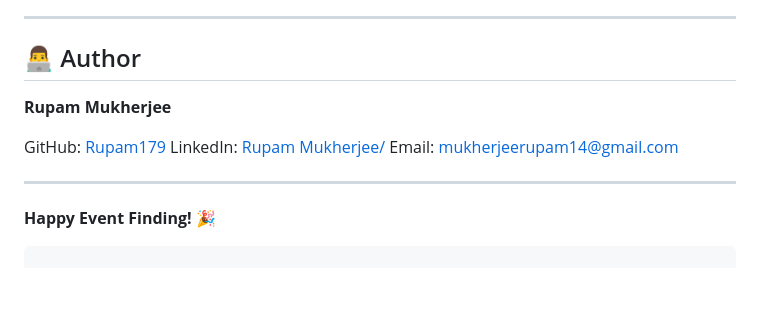
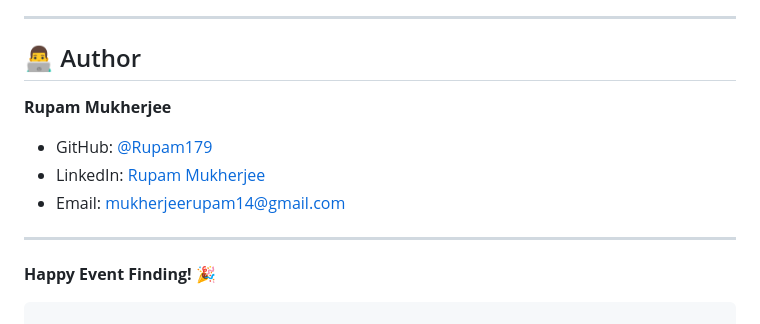
Before and after one commit to Rupam179/MIni-Event-Finder, a Markdown page: README.md, the part around the change. GitHub-like rendering; blank space fills up the shorter version.

Commit message:
Clean up author contact information in README
Removed duplicate contact information for the author.

```diff
--- a/README.md
+++ b/README.md
@@ -231,12 +231,10 @@ MIT License
 ---
 
 ## 👨‍💻 Author
-
 **Rupam Mukherjee**
-
-GitHub: [Rupam179](https://github.com/Rupam179)
-LinkedIn: [Rupam Mukherjee/](https://www.linkedin.com/in/rupam-mukherjee-647a092b0/)
-Email: [mukherjeerupam14@gmail.com](mailto:mukherjeerupam14@gmail.com)
+- GitHub: [@Rupam179](https://github.com/Rupam179)
+- LinkedIn: [Rupam Mukherjee](https://www.linkedin.com/in/rupam-mukherjee-647a092b0/)
+- Email: mukherjeerupam14@gmail.com
 
 ---
 
```
